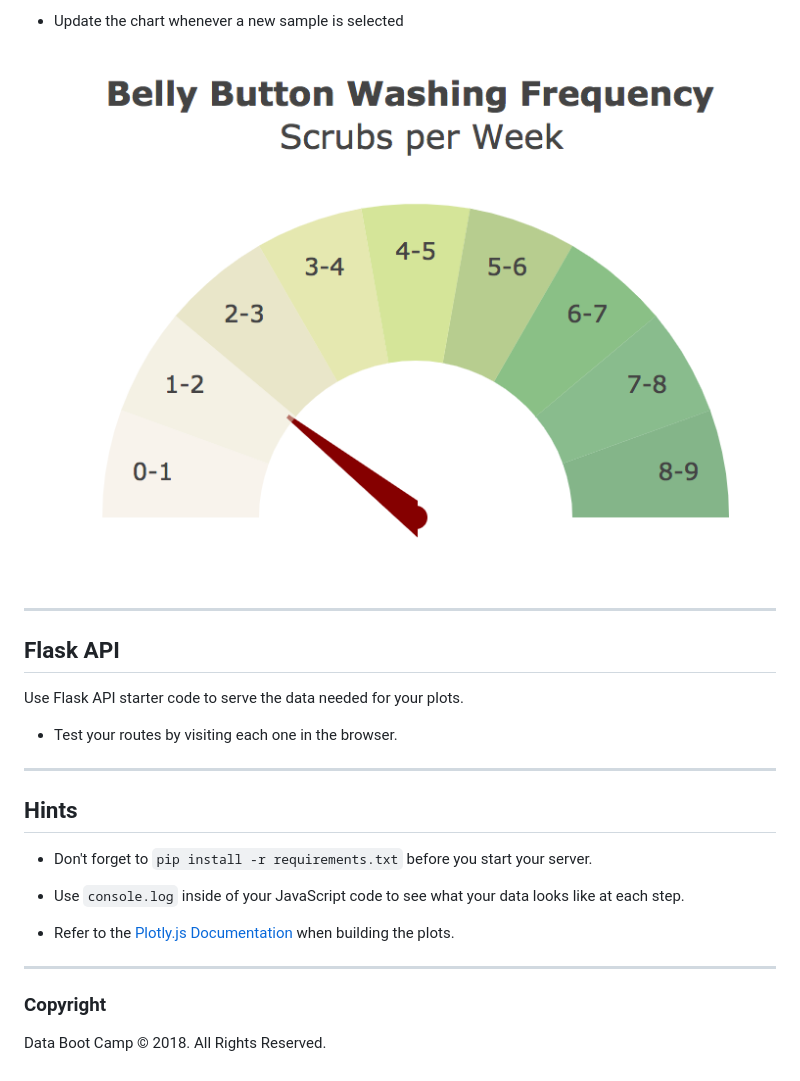
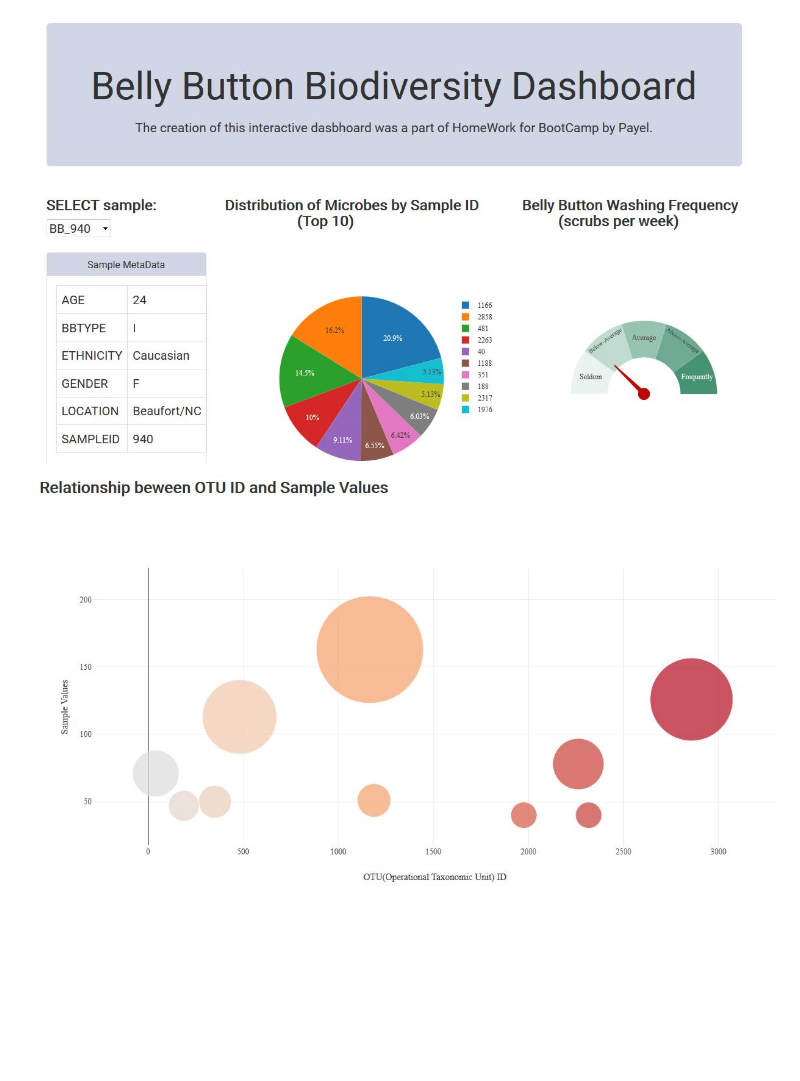
Before and after one commit to Payedas7/Interactive-Visualizations-and-Dashboards1, a Markdown page: README.md, the part around the change printed below. Rendered like a GitHub page; pictures changed too: images/image1.png (added), images/image2.png (added); blank space fills up the shorter version.

```diff
--- a/README.md
+++ b/README.md
@@ -64,27 +24,2 @@ The following task is completely optional and is very advanced.
-* Update the chart whenever a new sample is selected
-
-![Weekly Washing Frequency Gauge](Images/gauge.png)
-
-- - -
-
-## Flask API
-
-Use Flask API starter code to serve the data needed for your plots.
-
-* Test your routes by visiting each one in the browser.
-
-- - -
-
-## Hints
-
-* Don't forget to `pip install -r requirements.txt` before you start your server.
-
-* Use `console.log` inside of your JavaScript code to see what your data looks like at each step.
-
-* Refer to the [Plotly.js Documentation](https://plot.ly/javascript/) when building the plots.
-
-- - -
-
-### Copyright
-
-Data Boot Camp © 2018. All Rights Reserved.
+![user interface1](images/image1.png "user interface1")
+![user interface1](images/image2.png "user interface2")
```
Also changed, not shown: other parts of README.md (+16 -56 lines), 13 other files.
